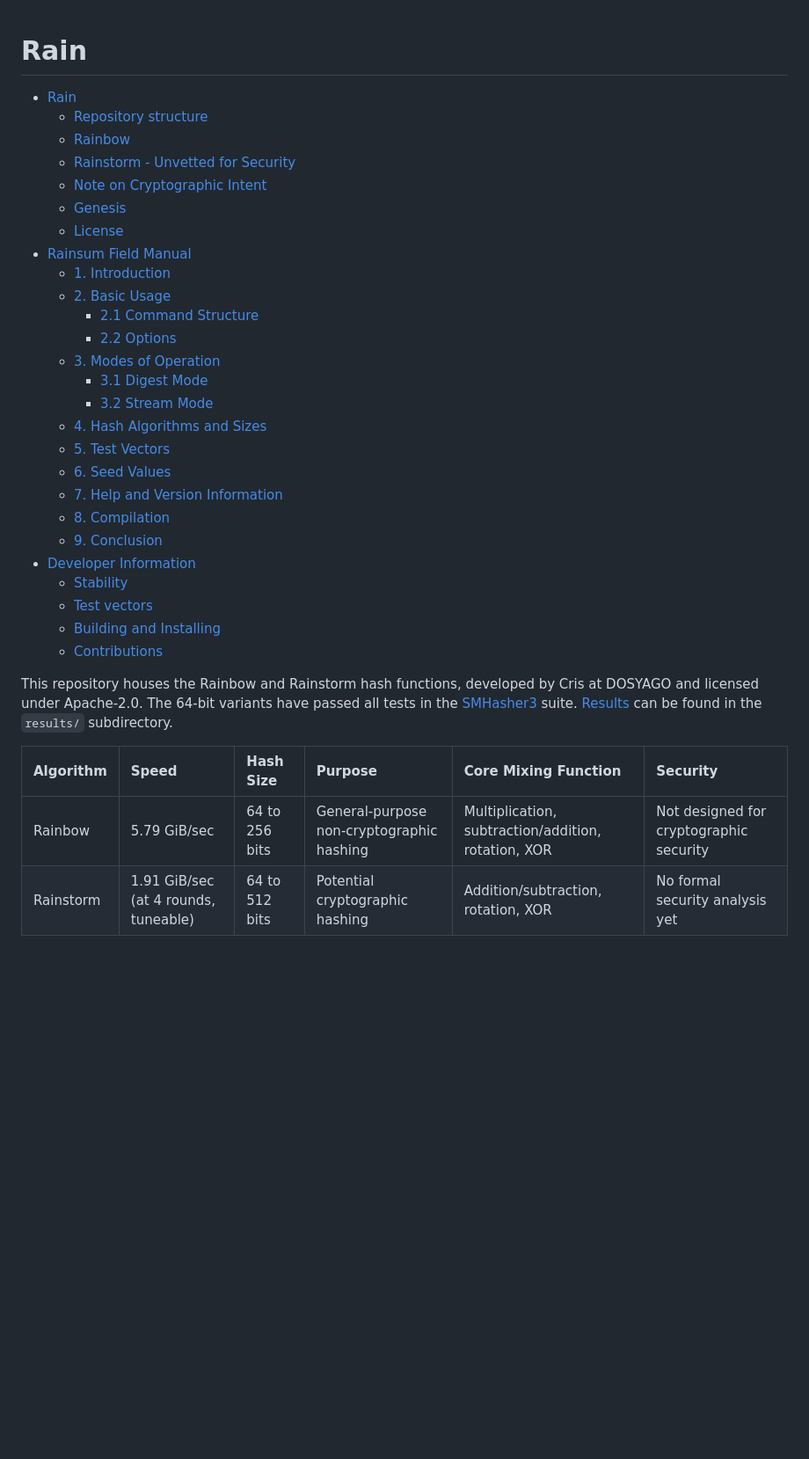
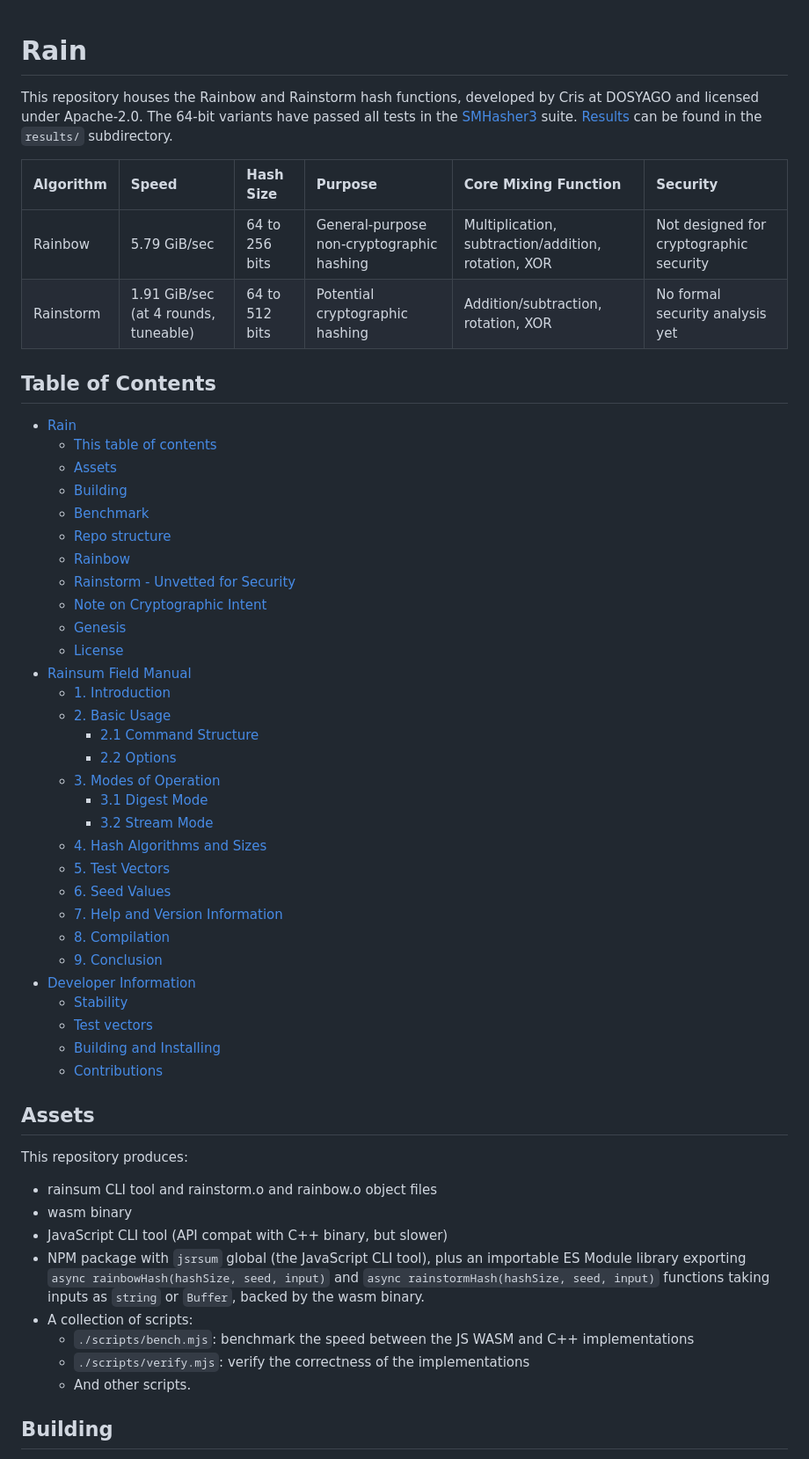
Before and after one commit to DOSAYGO-Research/rain, a Markdown page: README.md, the part around one of its changes. Shown at 88% size. Rendered like a GitHub page; blank space fills up the shorter version.

Commit message:
Improve readme

```diff
--- a/README.md
+++ b/README.md
@@ -1,31 +1,4 @@
 # Rain
-
-- [Rain](#rain)
-  - [Repository structure](#repository-structure)
-  - [Rainbow](#rainbow)
-  - [Rainstorm - Unvetted for Security](#rainstorm---unvetted-for-security)
-  - [Note on Cryptographic Intent](#note-on-cryptographic-intent)
-  - [Genesis](#genesis)
-  - [License](#license)
-- [Rainsum Field Manual](#rainsum-field-manual)
-  - [1. Introduction](#1-introduction)
-  - [2. Basic Usage](#2-basic-usage)
-    - [2.1 Command Structure](#21-command-structure)
-    - [2.2 Options](#22-options)
-  - [3. Modes of Operation](#3-modes-of-operation)
-    - [3.1 Digest Mode](#31-digest-mode)
-    - [3.2 Stream Mode](#32-stream-mode)
-  - [4. Hash Algorithms and Sizes](#4-hash-algorithms-and-sizes)
-  - [5. Test Vectors](#5-test-vectors)
-  - [6. Seed Values](#6-seed-values)
-  - [7. Help and Version Information](#7-help-and-version-information)
-  - [8. Compilation](#8-compilation)
-  - [9. Conclusion](#9-conclusion)
-- [Developer Information](#developer-information)
-  - [Stability](#stability)
-  - [Test vectors](#test-vectors)
-  - [Building and Installing](#building-and-installing)
-  - [Contributions](#contributions)
 
 This repository houses the Rainbow and Rainstorm hash functions, developed by Cris at DOSYAGO and licensed under Apache-2.0. The 64-bit variants have passed all tests in the [SMHasher3](https://gitlab.com/fwojcik/smhasher3) suite. [Results](results) can be found in the `results/` subdirectory.
 
@@ -33,3 +6,52 @@ This repository houses the Rainbow and Rainstorm hash functions, developed by Cr
 | :- | :- | :- | :- | :- | :- |
 | Rainbow | 5.79 GiB/sec | 64 to 256 bits | General-purpose non-cryptographic hashing | Multiplication, subtraction/addition, rotation, XOR | Not designed for cryptographic security |
 | Rainstorm | 1.91 GiB/sec (at 4 rounds, tuneable) | 64 to 512 bits | Potential cryptographic hashing | Addition/subtraction, rotation, XOR | No formal security analysis yet |
+
+## Table of Contents
+
+- [Rain](#rain)
+  * [This table of contents](#table-of-contents)
+  * [Assets](#assets)
+  * [Building](#building)
+  * [Benchmark](#benchmark)
+  * [Repo structure](#repo-structure)
+  * [Rainbow](#rainbow)
+  * [Rainstorm - Unvetted for Security](#rainstorm---unvetted-for-security)
+  * [Note on Cryptographic Intent](#note-on-cryptographic-intent)
+  * [Genesis](#genesis)
+  * [License](#license)
+- [Rainsum Field Manual](#rainsum-field-manual)
+  * [1. Introduction](#1-introduction)
+  * [2. Basic Usage](#2-basic-usage)
+    + [2.1 Command Structure](#21-command-structure)
+    + [2.2 Options](#22-options)
+  * [3. Modes of Operation](#3-modes-of-operation)
+    + [3.1 Digest Mode](#31-digest-mode)
+    + [3.2 Stream Mode](#32-stream-mode)
+  * [4. Hash Algorithms and Sizes](#4-hash-algorithms-and-sizes)
+  * [5. Test Vectors](#5-test-vectors)
+  * [6. Seed Values](#6-seed-values)
+  * [7. Help and Version Information](#7-help-and-version-information)
+  * [8. Compilation](#8-compilation)
+  * [9. Conclusion](#9-conclusion)
+- [Developer Information](#developer-information)
+  * [Stability](#stability)
+  * [Test vectors](#test-vectors)
+  * [Building and Installing](#building-and-installing)
+  * [Contributions](#contributions)
+
+## Assets
+
+This repository produces:
+
+- rainsum CLI tool and rainstorm.o and rainbow.o object files
+- wasm binary
+- JavaScript CLI tool (API compat with C++ binary, but slower)
+- NPM package with `jsrsum` global (the JavaScript CLI tool), plus an importable ES Module library exporting `async rainbowHash(hashSize, seed, input)` and `async rainstormHash(hashSize, seed, input)` functions taking inputs as `string` or `Buffer`, backed by the wasm binary.
+- A collection of scripts:
+  - `./scripts/bench.mjs`: benchmark the speed between the JS WASM and C++ implementations
+  - `./scripts/verify.mjs`: verify the correctness of the implementations
+  - And other scripts.
+
+## Building
+
```
Also changed, not shown: other parts of README.md (+22 -8 lines).
